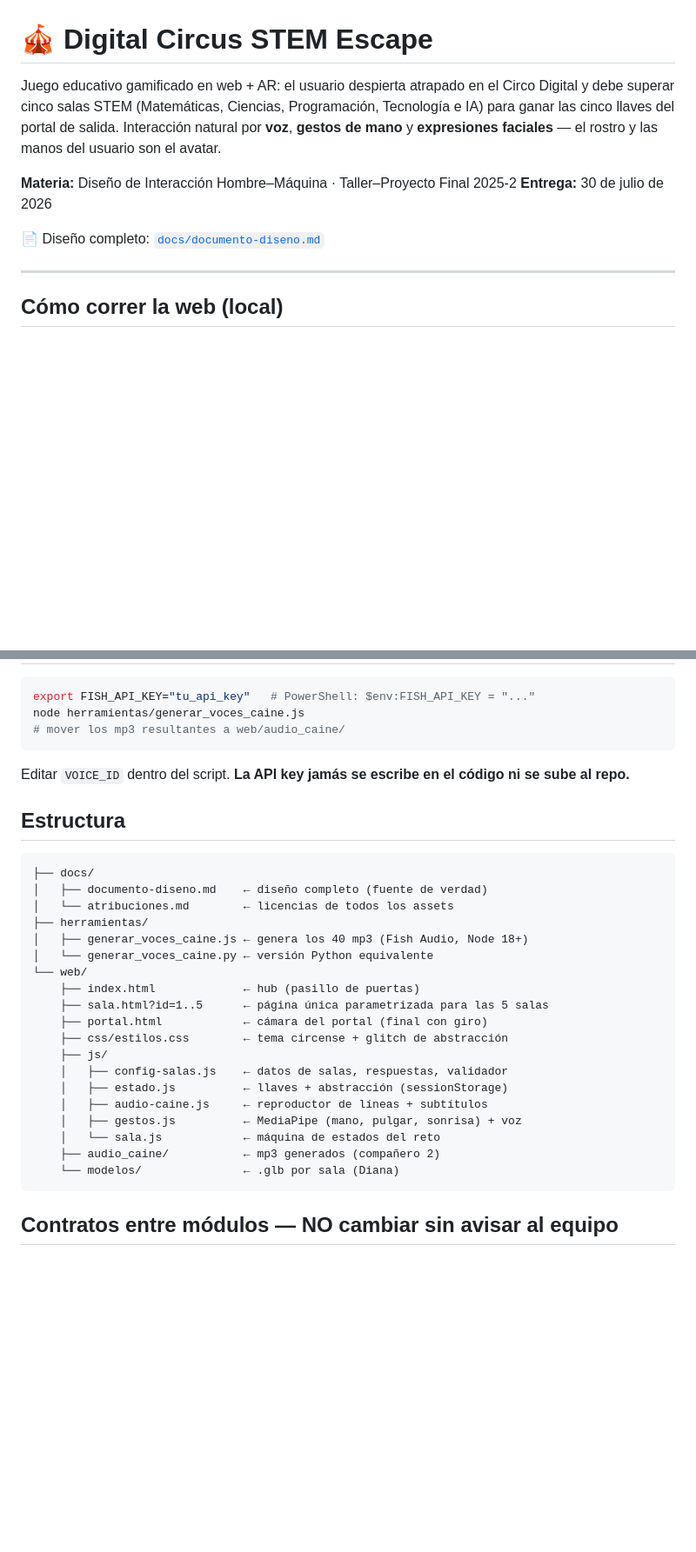
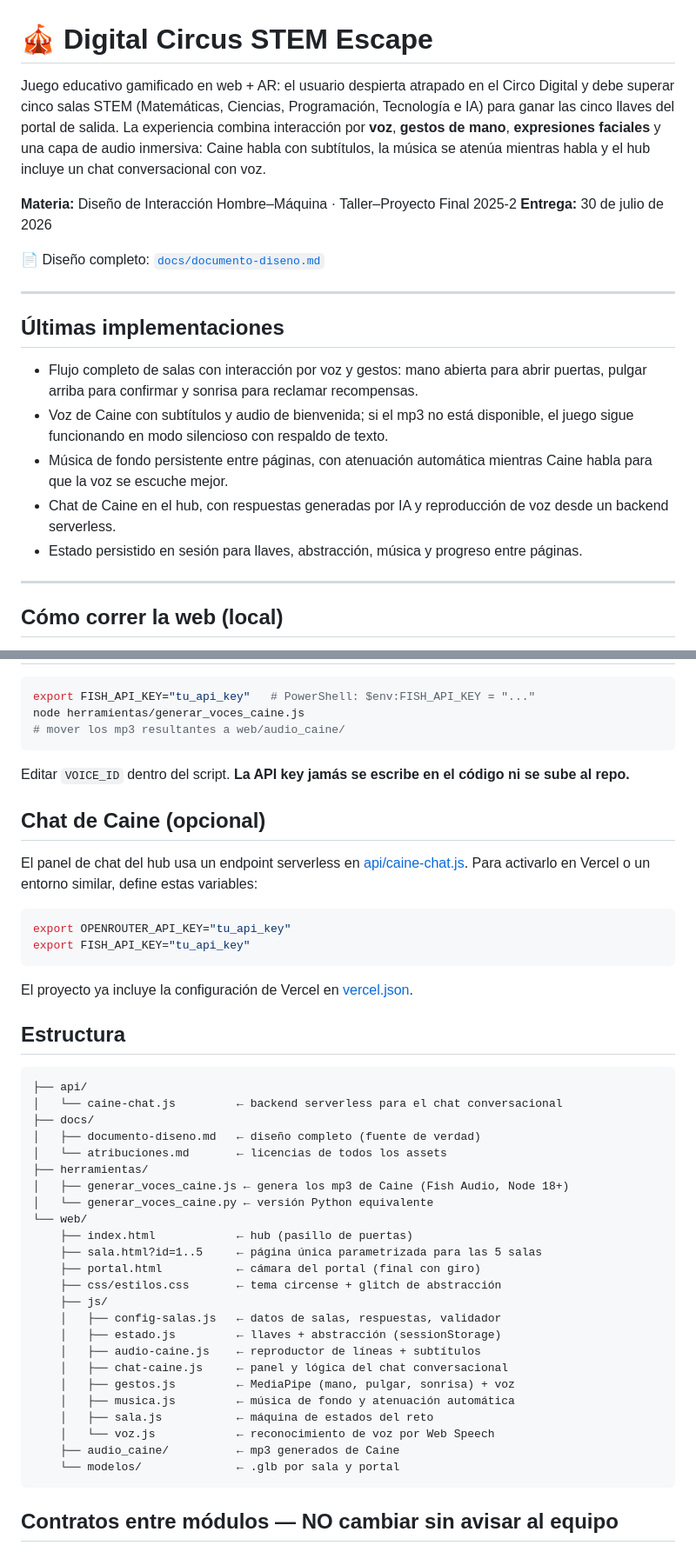
Before and after one commit to Misstery13/digitalcircus-STEM, a Markdown page: README.md, 2 parts joined by grey strips. Shown at 87% size. GitHub-like rendering; blank space fills up the shorter version.

````diff
--- a/README.md
+++ b/README.md
@@ -1,11 +1,21 @@
 # 🎪 Digital Circus STEM Escape
 
-Juego educativo gamificado en web + AR: el usuario despierta atrapado en el Circo Digital y debe superar cinco salas STEM (Matemáticas, Ciencias, Programación, Tecnología e IA) para ganar las cinco llaves del portal de salida. Interacción natural por **voz**, **gestos de mano** y **expresiones faciales** — el rostro y las manos del usuario son el avatar.
+Juego educativo gamificado en web + AR: el usuario despierta atrapado en el Circo Digital y debe superar cinco salas STEM (Matemáticas, Ciencias, Programación, Tecnología e IA) para ganar las cinco llaves del portal de salida. La experiencia combina interacción por **voz**, **gestos de mano**, **expresiones faciales** y una capa de audio inmersiva: Caine habla con subtítulos, la música se atenúa mientras habla y el hub incluye un chat conversacional con voz.
 
 **Materia:** Diseño de Interacción Hombre–Máquina · Taller–Proyecto Final 2025-2
 **Entrega:** 30 de julio de 2026
 
 📄 Diseño completo: [`docs/documento-diseno.md`](docs/documento-diseno.md)
+
+---
+
+## Últimas implementaciones
+
+- Flujo completo de salas con interacción por voz y gestos: mano abierta para abrir puertas, pulgar arriba para confirmar y sonrisa para reclamar recompensas.
+- Voz de Caine con subtítulos y audio de bienvenida; si el mp3 no está disponible, el juego sigue funcionando en modo silencioso con respaldo de texto.
+- Música de fondo persistente entre páginas, con atenuación automática mientras Caine habla para que la voz se escuche mejor.
+- Chat de Caine en el hub, con respuestas generadas por IA y reproducción de voz desde un backend serverless.
+- Estado persistido en sesión para llaves, abstracción, música y progreso entre páginas.
 
 ---
 
@@ -37,28 +47,44 @@ node herramientas/generar_voces_caine.js
 
 Editar `VOICE_ID` dentro del script. **La API key jamás se escribe en el código ni se sube al repo.**
 
+## Chat de Caine (opcional)
+
+El panel de chat del hub usa un endpoint serverless en [api/caine-chat.js](api/caine-chat.js). Para activarlo en Vercel o un entorno similar, define estas variables:
+
+```bash
+export OPENROUTER_API_KEY="tu_api_key"
+export FISH_API_KEY="tu_api_key"
+```
+
+El proyecto ya incluye la configuración de Vercel en [vercel.json](vercel.json).
+
 ## Estructura
 
 ```
+├── api/
+│   └── caine-chat.js         ← backend serverless para el chat conversacional
 ├── docs/
-│   ├── documento-diseno.md    ← diseño completo (fuente de verdad)
-│   └── atribuciones.md        ← licencias de todos los assets
+│   ├── documento-diseno.md   ← diseño completo (fuente de verdad)
+│   └── atribuciones.md       ← licencias de todos los assets
 ├── herramientas/
-│   ├── generar_voces_caine.js ← genera los 40 mp3 (Fish Audio, Node 18+)
+│   ├── generar_voces_caine.js ← genera los mp3 de Caine (Fish Audio, Node 18+)
 │   └── generar_voces_caine.py ← versión Python equivalente
 └── web/
-    ├── index.html             ← hub (pasillo de puertas)
-    ├── sala.html?id=1..5      ← página única parametrizada para las 5 salas
-    ├── portal.html            ← cámara del portal (final con giro)
-    ├── css/estilos.css        ← tema circense + glitch de abstracción
+    ├── index.html            ← hub (pasillo de puertas)
+    ├── sala.html?id=1..5     ← página única parametrizada para las 5 salas
+    ├── portal.html           ← cámara del portal (final con giro)
+    ├── css/estilos.css       ← tema circense + glitch de abstracción
     ├── js/
-    │   ├── config-salas.js    ← datos de salas, respuestas, validador
-    │   ├── estado.js          ← llaves + abstracción (sessionStorage)
-    │   ├── audio-caine.js     ← reproductor de líneas + subtítulos
-    │   ├── gestos.js          ← MediaPipe (mano, pulgar, sonrisa) + voz
-    │   └── sala.js            ← máquina de estados del reto
-    ├── audio_caine/           ← mp3 generados (compañero 2)
-    └── modelos/               ← .glb por sala (Diana)
+    │   ├── config-salas.js   ← datos de salas, respuestas, validador
+    │   ├── estado.js         ← llaves + abstracción (sessionStorage)
+    │   ├── audio-caine.js    ← reproductor de líneas + subtítulos
+    │   ├── chat-caine.js     ← panel y lógica del chat conversacional
+    │   ├── gestos.js         ← MediaPipe (mano, pulgar, sonrisa) + voz
+    │   ├── musica.js         ← música de fondo y atenuación automática
+    │   ├── sala.js           ← máquina de estados del reto
+    │   └── voz.js            ← reconocimiento de voz por Web Speech
+    ├── audio_caine/          ← mp3 generados de Caine
+    └── modelos/              ← .glb por sala y portal
 ```
 
 ## Contratos entre módulos — NO cambiar sin avisar al equipo
````
Also changed, not shown: other parts of README.md (+4 -0 lines), docs/documento-diseno.md (+30 -24 lines).
